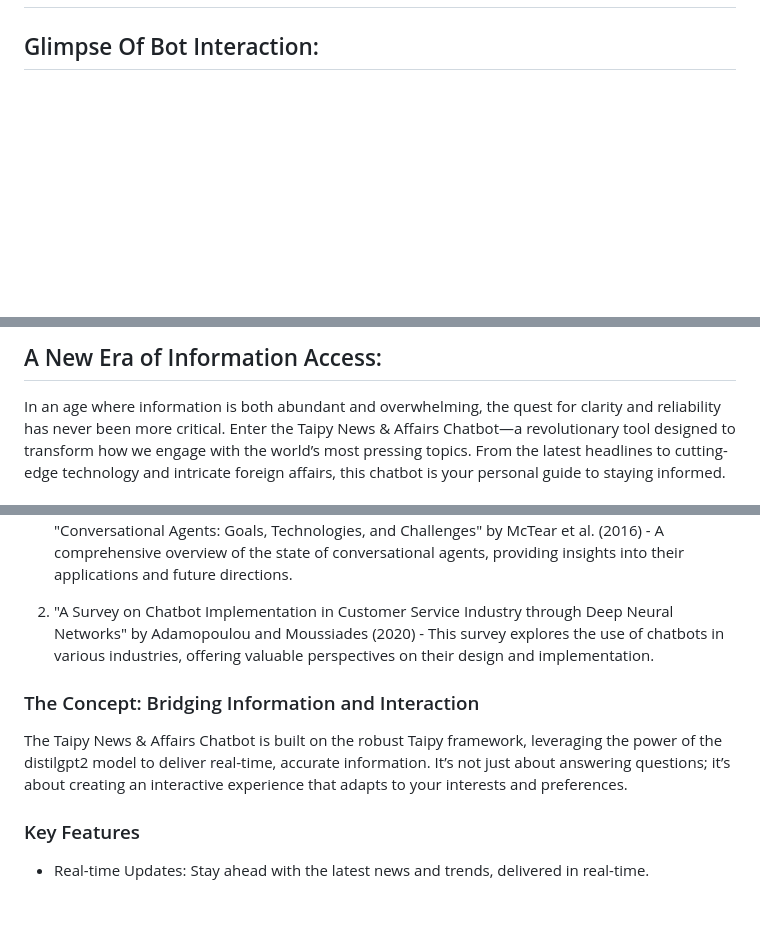
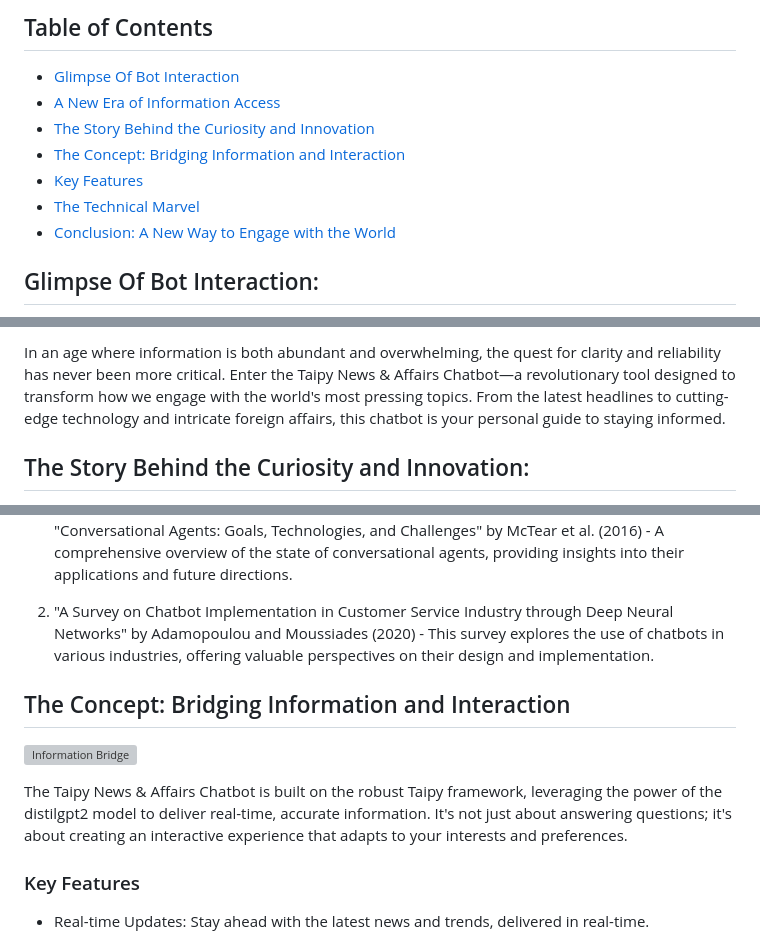
Before and after one commit to Blacksujit/ChatSphere, a Markdown page: README.md, 3 parts joined by grey strips. Drawn GitHub-style; blank space fills up the shorter version; grey boxes are pictures that could not be loaded.

Commit message:
Added Taipy readme file ⚡⚡

```diff
--- a/README.md
+++ b/README.md
@@ -3,5 +4,12 @@
 
-
+## Table of Contents
+- [Glimpse Of Bot Interaction](#glimpse-of-bot-interaction)
+- [A New Era of Information Access](#a-new-era-of-information-access)
+- [The Story Behind the Curiosity and Innovation](#the-story-behind-the-curiosity-and-innovation)
+- [The Concept: Bridging Information and Interaction](#the-concept-bridging-information-and-interaction)
+- [Key Features](#key-features)
+- [The Technical Marvel](#the-technical-marvel)
+- [Conclusion: A New Way to Engage with the World](#conclusion-a-new-way-to-engage-with-the-world)
 
 ## Glimpse Of Bot Interaction:
 
@@ -11,5 +21,5 @@
 
-##  A New Era of Information Access:
+In an age where information is both abundant and overwhelming, the quest for clarity and reliability has never been more critical. Enter the Taipy News & Affairs Chatbot—a revolutionary tool designed to transform how we engage with the world's most pressing topics. From the latest headlines to cutting-edge technology and intricate foreign affairs, this chatbot is your personal guide to staying informed.
 
-In an age where information is both abundant and overwhelming, the quest for clarity and reliability has never been more critical. Enter the Taipy News & Affairs Chatbot—a revolutionary tool designed to transform how we engage with the world’s most pressing topics. From the latest headlines to cutting-edge technology and intricate foreign affairs, this chatbot is your personal guide to staying informed.
+## The Story Behind the Curiosity and Innovation:
 
@@ -39,10 +47,11 @@ The development of this chatbot was inspired by several key research papers and
 
 2. "A Survey on Chatbot Implementation in Customer Service Industry through Deep Neural Networks" by Adamopoulou and Moussiades (2020) - This survey explores the use of chatbots in various industries, offering valuable perspectives on their design and implementation.
 
+## The Concept: Bridging Information and Interaction
 
-### The Concept: Bridging Information and Interaction
+![Information Bridge](https://media.giphy.com/media/l0IylOPCNkiqOgMyA/giphy.gif)
 
-The Taipy News & Affairs Chatbot is built on the robust Taipy framework, leveraging the power of the distilgpt2 model to deliver real-time, accurate information. It’s not just about answering questions; it’s about creating an interactive experience that adapts to your interests and preferences.
+The Taipy News & Affairs Chatbot is built on the robust Taipy framework, leveraging the power of the distilgpt2 model to deliver real-time, accurate information. It's not just about answering questions; it's about creating an interactive experience that adapts to your interests and preferences.
 
 ### Key Features
 
```
Also changed, not shown: other parts of README.md (+10 -6 lines).
